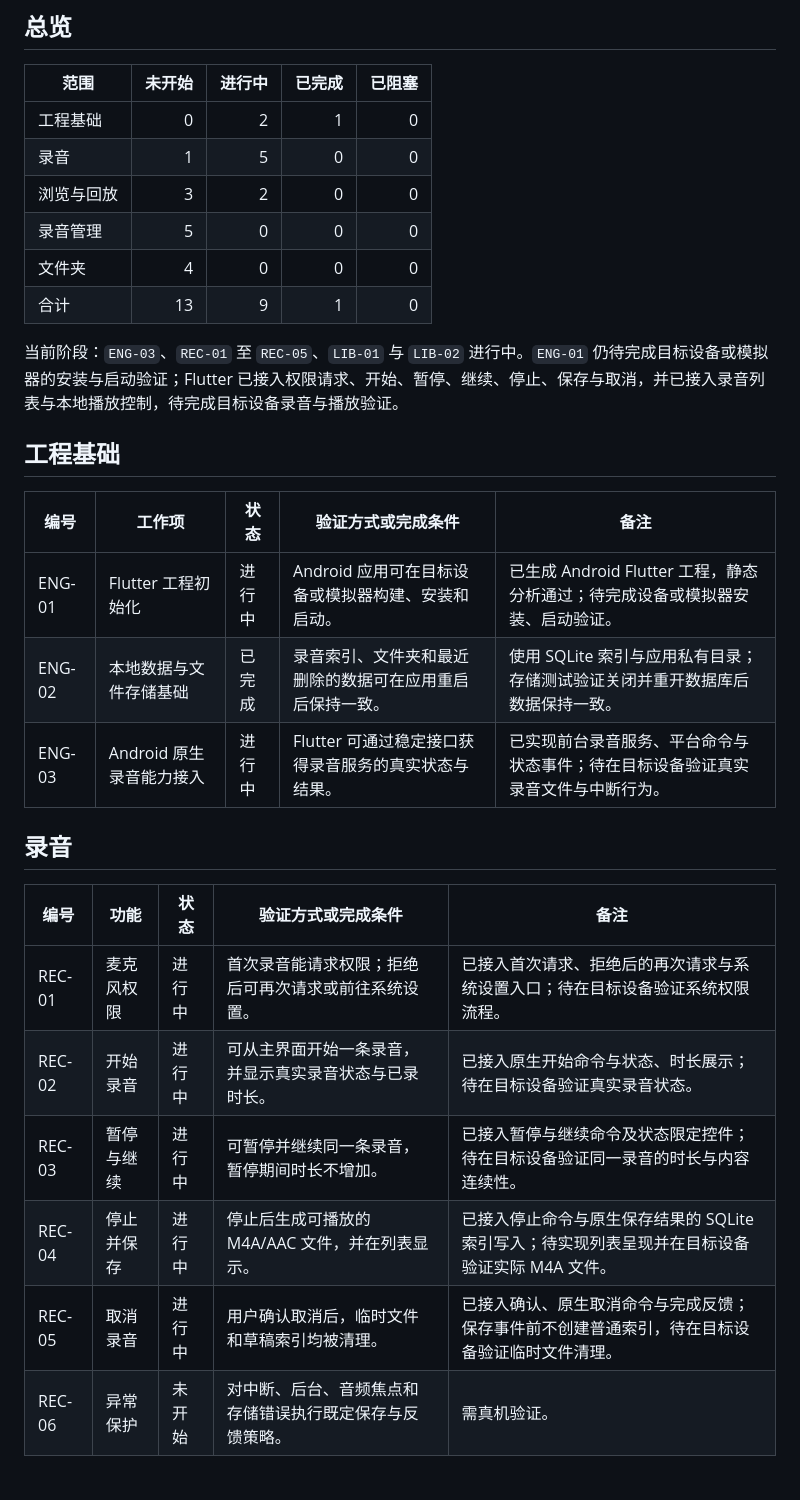
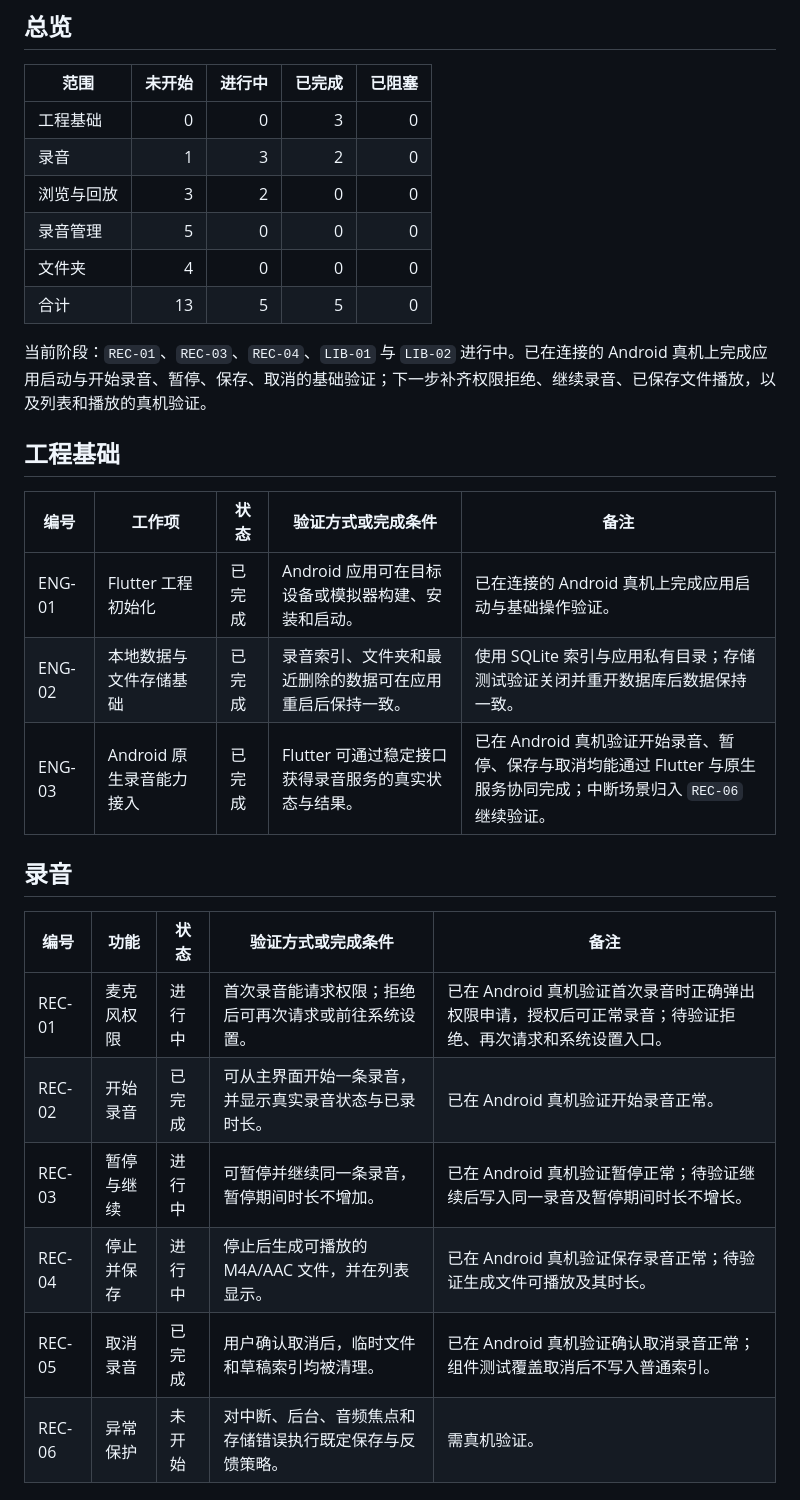
Before and after one commit to reniaL/ya-recorder, a Markdown page: docs/development-progress.md, the part around the change. Rendered like a GitHub page.

Commit message:
📝 docs: update development progress

```diff
--- a/docs/development-progress.md
+++ b/docs/development-progress.md
@@ -17,32 +17,32 @@
 
 | 范围 | 未开始 | 进行中 | 已完成 | 已阻塞 |
 | --- | ---: | ---: | ---: | ---: |
-| 工程基础 | 0 | 2 | 1 | 0 |
-| 录音 | 1 | 5 | 0 | 0 |
+| 工程基础 | 0 | 0 | 3 | 0 |
+| 录音 | 1 | 3 | 2 | 0 |
 | 浏览与回放 | 3 | 2 | 0 | 0 |
 | 录音管理 | 5 | 0 | 0 | 0 |
 | 文件夹 | 4 | 0 | 0 | 0 |
-| 合计 | 13 | 9 | 1 | 0 |
+| 合计 | 13 | 5 | 5 | 0 |
 
-当前阶段：`ENG-03`、`REC-01` 至 `REC-05`、`LIB-01` 与 `LIB-02` 进行中。`ENG-01` 仍待完成目标设备或模拟器的安装与启动验证；Flutter 已接入权限请求、开始、暂停、继续、停止、保存与取消，并已接入录音列表与本地播放控制，待完成目标设备录音与播放验证。
+当前阶段：`REC-01`、`REC-03`、`REC-04`、`LIB-01` 与 `LIB-02` 进行中。已在连接的 Android 真机上完成应用启动与开始录音、暂停、保存、取消的基础验证；下一步补齐权限拒绝、继续录音、已保存文件播放，以及列表和播放的真机验证。
 
 ## 工程基础
 
 | 编号 | 工作项 | 状态 | 验证方式或完成条件 | 备注 |
 | --- | --- | --- | --- | --- |
-| ENG-01 | Flutter 工程初始化 | 进行中 | Android 应用可在目标设备或模拟器构建、安装和启动。 | 已生成 Android Flutter 工程，静态分析通过；待完成设备或模拟器安装、启动验证。 |
+| ENG-01 | Flutter 工程初始化 | 已完成 | Android 应用可在目标设备或模拟器构建、安装和启动。 | 已在连接的 Android 真机上完成应用启动与基础操作验证。 |
 | ENG-02 | 本地数据与文件存储基础 | 已完成 | 录音索引、文件夹和最近删除的数据可在应用重启后保持一致。 | 使用 SQLite 索引与应用私有目录；存储测试验证关闭并重开数据库后数据保持一致。 |
-| ENG-03 | Android 原生录音能力接入 | 进行中 | Flutter 可通过稳定接口获得录音服务的真实状态与结果。 | 已实现前台录音服务、平台命令与状态事件；待在目标设备验证真实录音文件与中断行为。 |
+| ENG-03 | Android 原生录音能力接入 | 已完成 | Flutter 可通过稳定接口获得录音服务的真实状态与结果。 | 已在 Android 真机验证开始录音、暂停、保存与取消均能通过 Flutter 与原生服务协同完成；中断场景归入 `REC-06` 继续验证。 |
 
 ## 录音
 
 | 编号 | 功能 | 状态 | 验证方式或完成条件 | 备注 |
 | --- | --- | --- | --- | --- |
-| REC-01 | 麦克风权限 | 进行中 | 首次录音能请求权限；拒绝后可再次请求或前往系统设置。 | 已接入首次请求、拒绝后的再次请求与系统设置入口；待在目标设备验证系统权限流程。 |
-| REC-02 | 开始录音 | 进行中 | 可从主界面开始一条录音，并显示真实录音状态与已录时长。 | 已接入原生开始命令与状态、时长展示；待在目标设备验证真实录音状态。 |
-| REC-03 | 暂停与继续 | 进行中 | 可暂停并继续同一条录音，暂停期间时长不增加。 | 已接入暂停与继续命令及状态限定控件；待在目标设备验证同一录音的时长与内容连续性。 |
-| REC-04 | 停止并保存 | 进行中 | 停止后生成可播放的 M4A/AAC 文件，并在列表显示。 | 已接入停止命令与原生保存结果的 SQLite 索引写入；待实现列表呈现并在目标设备验证实际 M4A 文件。 |
-| REC-05 | 取消录音 | 进行中 | 用户确认取消后，临时文件和草稿索引均被清理。 | 已接入确认、原生取消命令与完成反馈；保存事件前不创建普通索引，待在目标设备验证临时文件清理。 |
+| REC-01 | 麦克风权限 | 进行中 | 首次录音能请求权限；拒绝后可再次请求或前往系统设置。 | 已在 Android 真机验证首次录音时正确弹出权限申请，授权后可正常录音；待验证拒绝、再次请求和系统设置入口。 |
+| REC-02 | 开始录音 | 已完成 | 可从主界面开始一条录音，并显示真实录音状态与已录时长。 | 已在 Android 真机验证开始录音正常。 |
+| REC-03 | 暂停与继续 | 进行中 | 可暂停并继续同一条录音，暂停期间时长不增加。 | 已在 Android 真机验证暂停正常；待验证继续后写入同一录音及暂停期间时长不增长。 |
+| REC-04 | 停止并保存 | 进行中 | 停止后生成可播放的 M4A/AAC 文件，并在列表显示。 | 已在 Android 真机验证保存录音正常；待验证生成文件可播放及其时长。 |
+| REC-05 | 取消录音 | 已完成 | 用户确认取消后，临时文件和草稿索引均被清理。 | 已在 Android 真机验证确认取消录音正常；组件测试覆盖取消后不写入普通索引。 |
 | REC-06 | 异常保护 | 未开始 | 对中断、后台、音频焦点和存储错误执行既定保存与反馈策略。 | 需真机验证。 |
 
 ## 浏览与回放
```
